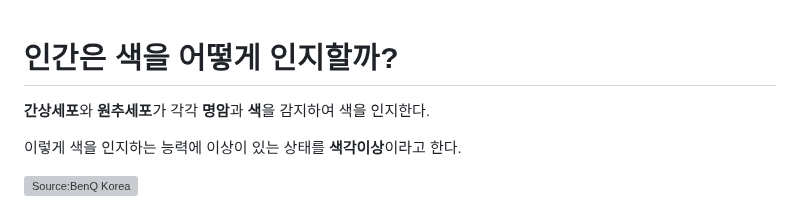
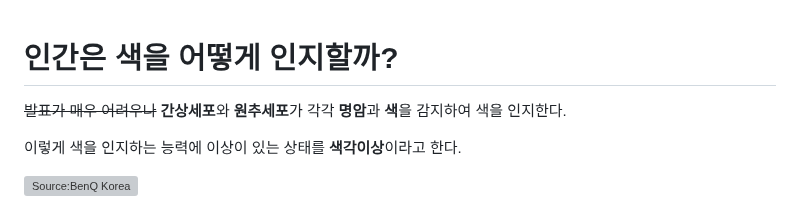
Before and after one commit to kimjuwon311/Sonification_sharing, a Markdown page: readme.md, the part around the change. Drawn GitHub-style; grey boxes are pictures that could not be loaded.

```diff
--- a/readme.md
+++ b/readme.md
@@ -1,4 +1,5 @@
 # 인간은 색을 어떻게 인지할까?
+~~발표가 매우 어려우나~~
 **간상세포**와 **원추세포**가 각각 **명암**과 **색**을 감지하여 색을 인지한다.
 
 이렇게 색을 인지하는 능력에 이상이 있는 상태를 **색각이상**이라고 한다.
```
